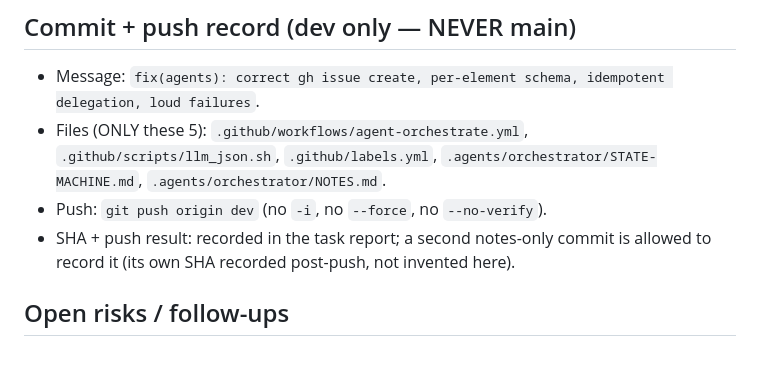
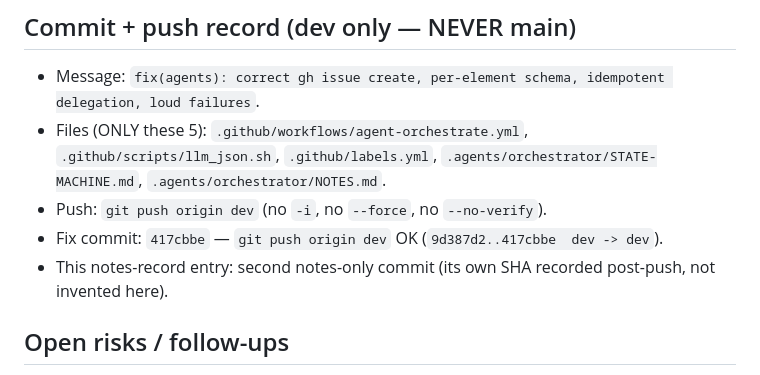
Before and after one commit to kangfarih/ai-village-portfolio, a Markdown page: .agents/orchestrator/NOTES.md, the part around the change. GitHub-like rendering.

Commit message:
docs(orchestrator): record Phase 1 review-fix SHA + push result

```diff
--- a/.agents/orchestrator/NOTES.md
+++ b/.agents/orchestrator/NOTES.md
@@ -337,8 +337,10 @@ section is the NOTES record.
   `.github/scripts/llm_json.sh`, `.github/labels.yml`,
   `.agents/orchestrator/STATE-MACHINE.md`, `.agents/orchestrator/NOTES.md`.
 - Push: `git push origin dev` (no `-i`, no `--force`, no `--no-verify`).
-- SHA + push result: recorded in the task report; a second notes-only commit is
-  allowed to record it (its own SHA recorded post-push, not invented here).
+- Fix commit: `417cbbe` — `git push origin dev` OK
+  (`9d387d2..417cbbe  dev -> dev`).
+- This notes-record entry: second notes-only commit (its own SHA recorded
+  post-push, not invented here).
 
 ## Open risks / follow-ups
 
```
